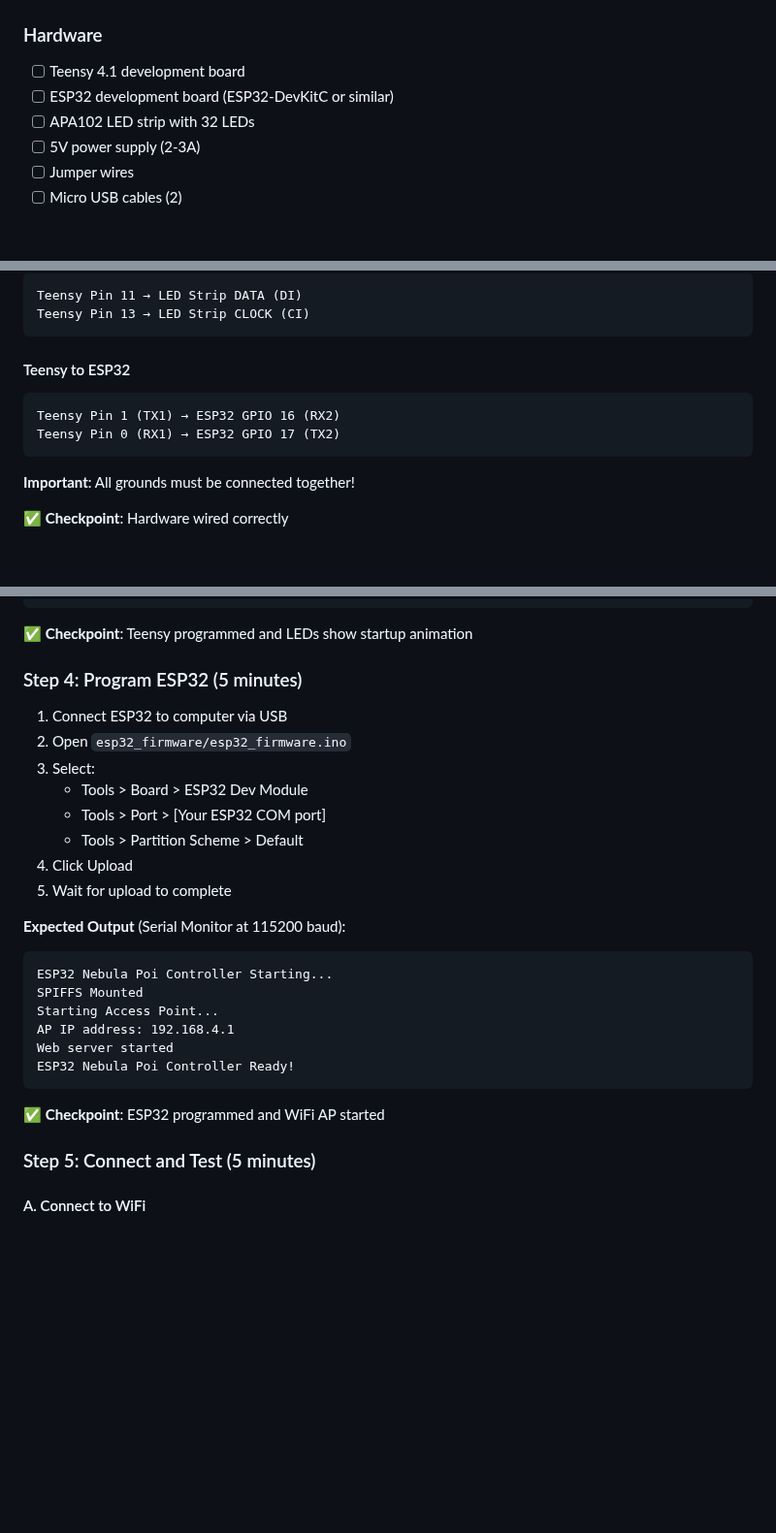
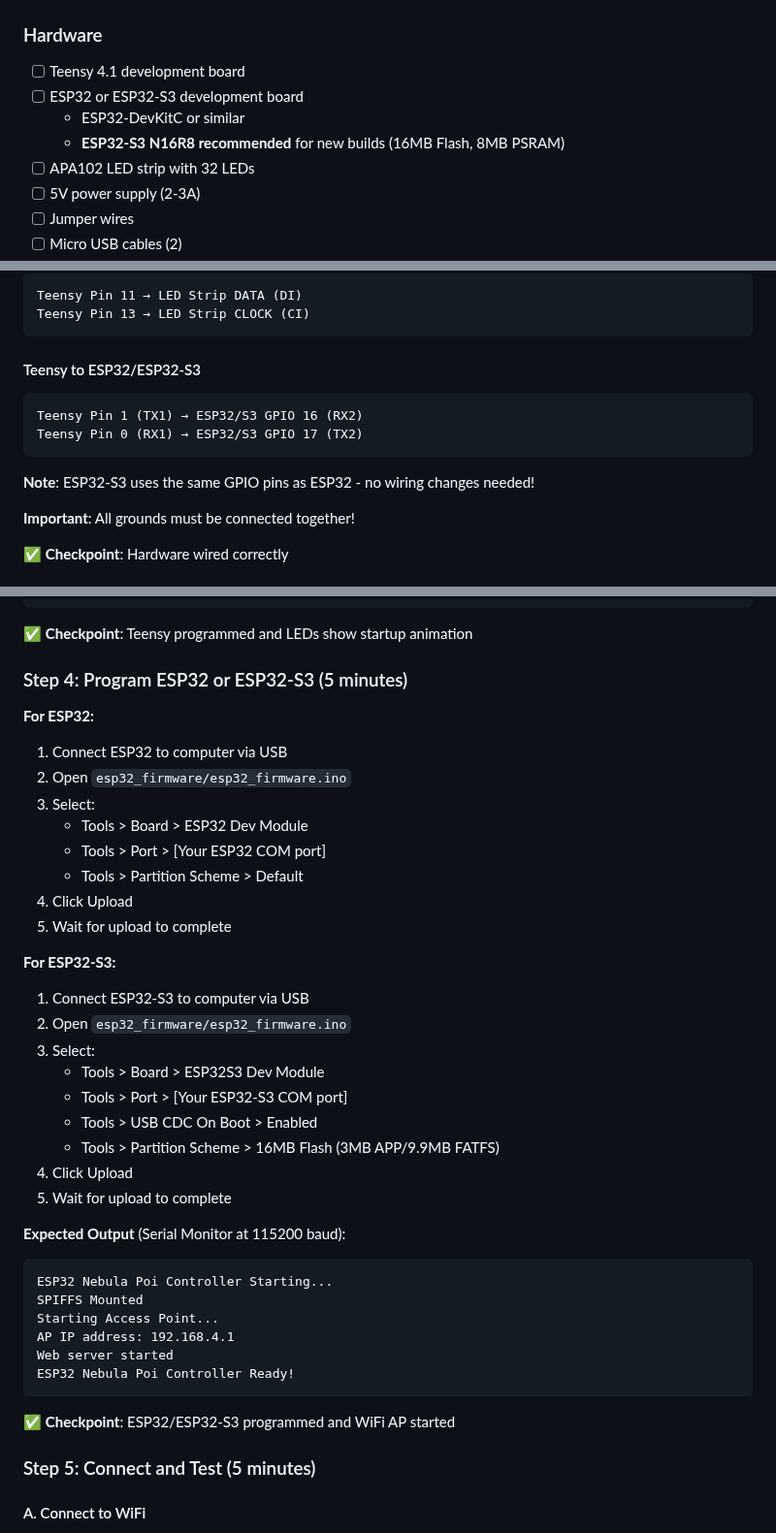
Before and after one commit to urztaiamandude/wireless-pov-poi, a Markdown page: QUICKSTART.md, 3 parts joined by grey strips. Shown at 97% size. Drawn GitHub-style; blank space fills up the shorter version.

Commit message:
Update ARCHITECTURE and QUICKSTART docs with ESP32-S3 information
Co-authored-by: urztaiamandude <88610599+urztaiamandude@users.noreply.github.com>

````diff
--- a/QUICKSTART.md
+++ b/QUICKSTART.md
@@ -6,7 +6,9 @@ Get your Nebula Poi up and running in 30 minutes!
 
 ### Hardware
 - [ ] Teensy 4.1 development board
-- [ ] ESP32 development board (ESP32-DevKitC or similar)
+- [ ] ESP32 or ESP32-S3 development board
+  - ESP32-DevKitC or similar
+  - **ESP32-S3 N16R8 recommended** for new builds (16MB Flash, 8MB PSRAM)
 - [ ] APA102 LED strip with 32 LEDs
 - [ ] 5V power supply (2-3A)
 - [ ] Jumper wires
@@ -96,11 +98,12 @@ Teensy Pin 11 → LED Strip DATA (DI)
 Teensy Pin 13 → LED Strip CLOCK (CI)
 ```
 
-#### Teensy to ESP32
+#### Teensy to ESP32/ESP32-S3
 ```
-Teensy Pin 1 (TX1) → ESP32 GPIO 16 (RX2)
-Teensy Pin 0 (RX1) → ESP32 GPIO 17 (TX2)
+Teensy Pin 1 (TX1) → ESP32/S3 GPIO 16 (RX2)
+Teensy Pin 0 (RX1) → ESP32/S3 GPIO 17 (TX2)
 ```
+**Note**: ESP32-S3 uses the same GPIO pins as ESP32 - no wiring changes needed!
 
 **Important**: All grounds must be connected together!
 
@@ -126,14 +129,26 @@ Commands: IMAGE, PATTERN, SEQUENCE, LIVE, STATUS
 
 ✅ **Checkpoint**: Teensy programmed and LEDs show startup animation
 
-### Step 4: Program ESP32 (5 minutes)
+### Step 4: Program ESP32 or ESP32-S3 (5 minutes)
 
+**For ESP32:**
 1. Connect ESP32 to computer via USB
 2. Open `esp32_firmware/esp32_firmware.ino`
 3. Select:
    - Tools > Board > ESP32 Dev Module
    - Tools > Port > [Your ESP32 COM port]
    - Tools > Partition Scheme > Default
+4. Click Upload
+5. Wait for upload to complete
+
+**For ESP32-S3:**
+1. Connect ESP32-S3 to computer via USB
+2. Open `esp32_firmware/esp32_firmware.ino`
+3. Select:
+   - Tools > Board > ESP32S3 Dev Module
+   - Tools > Port > [Your ESP32-S3 COM port]
+   - Tools > USB CDC On Boot > Enabled
+   - Tools > Partition Scheme > 16MB Flash (3MB APP/9.9MB FATFS)
 4. Click Upload
 5. Wait for upload to complete
 
@@ -147,7 +162,7 @@ Web server started
 ESP32 Nebula Poi Controller Ready!
 ```
 
-✅ **Checkpoint**: ESP32 programmed and WiFi AP started
+✅ **Checkpoint**: ESP32/ESP32-S3 programmed and WiFi AP started
 
 ### Step 5: Connect and Test (5 minutes)
 
````
Also changed, not shown: ARCHITECTURE.md (+8 -7 lines).
